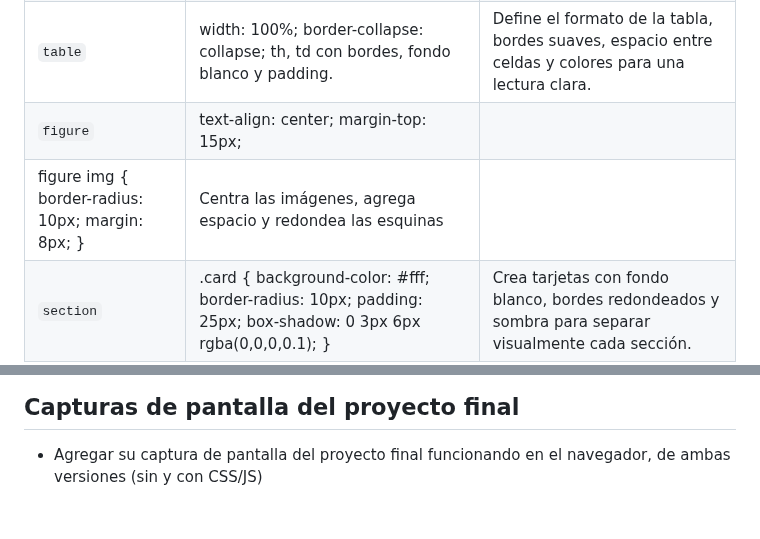
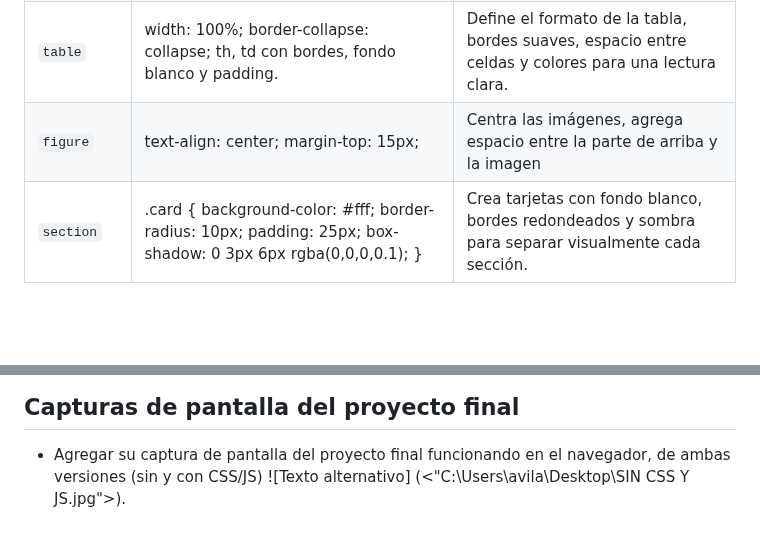
Before and after one commit to davilam3/icc-ppw-u1-mi_pagina_web, a Markdown page: README.md, 2 parts joined by grey strips. Rendered like a GitHub page; blank space fills up the shorter version.

```diff
--- a/README.md
+++ b/README.md
@@ -173,8 +173,7 @@ Los nuevos archivos se enlazaron dentro del documento `index.html` de la siguien
 | `body`                      | background-color: #fdf6f0; color: #222; line-height: 1.6; padding: 20px;        |Aplica un fondo color crema, texto oscuro y espaciado general para todo el contenido.         |
 | `header`                    | background-color: #ecc3ec; color: #fff; text-align: center; padding: 30px; border-top/bottom y bordes redondeados.|Da color de fondo rosado-lila al encabezado, centra el texto y añade bordes decorativos arriba y abajo.
 | `table`                     |width: 100%; border-collapse: collapse; th, td con bordes, fondo blanco y padding.                              |Define el formato de la tabla, bordes suaves, espacio entre celdas y colores para una lectura clara.                  |
-| `figure`                    |text-align: center; margin-top: 15px;
-figure img { border-radius: 10px; margin: 8px; }                                   |Centra las imágenes, agrega espacio y redondea las esquinas   |
+| `figure`                    |text-align: center; margin-top: 15px;                                  |Centra las imágenes, agrega espacio entre la parte de arriba y la imagen  |
 | `section`                   |.card { background-color: #fff; border-radius: 10px; padding: 25px; box-shadow: 0 3px 6px rgba(0,0,0,0.1); }                                        |Crea tarjetas con fondo blanco, bordes redondeados y sombra para separar visualmente cada sección.          |
 | `aside`                  |background-color: #f8f2ff; border-left: 6px solid #ca9dc8; border-radius: 6px; padding: 15px 20px;                        | Muestra información adicional en un recuadro con borde lateral decorativo. |
 
@@ -228,3 +227,4 @@ El archivo `script.js` incorpora dos acciones básicas:
 
 ## Capturas de pantalla del proyecto final
 * Agregar su captura de pantalla del proyecto final funcionando en el navegador, de ambas versiones (sin y con CSS/JS)
+![Texto alternativo] (<"C:\Users\avila\Desktop\SIN CSS Y JS.jpg">).
```
